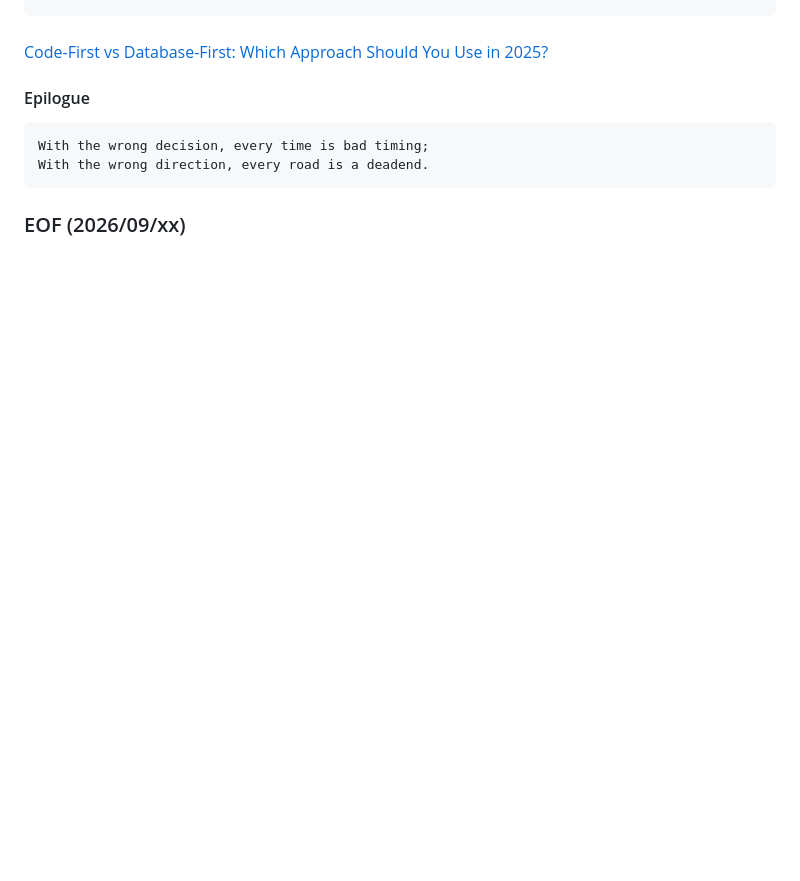
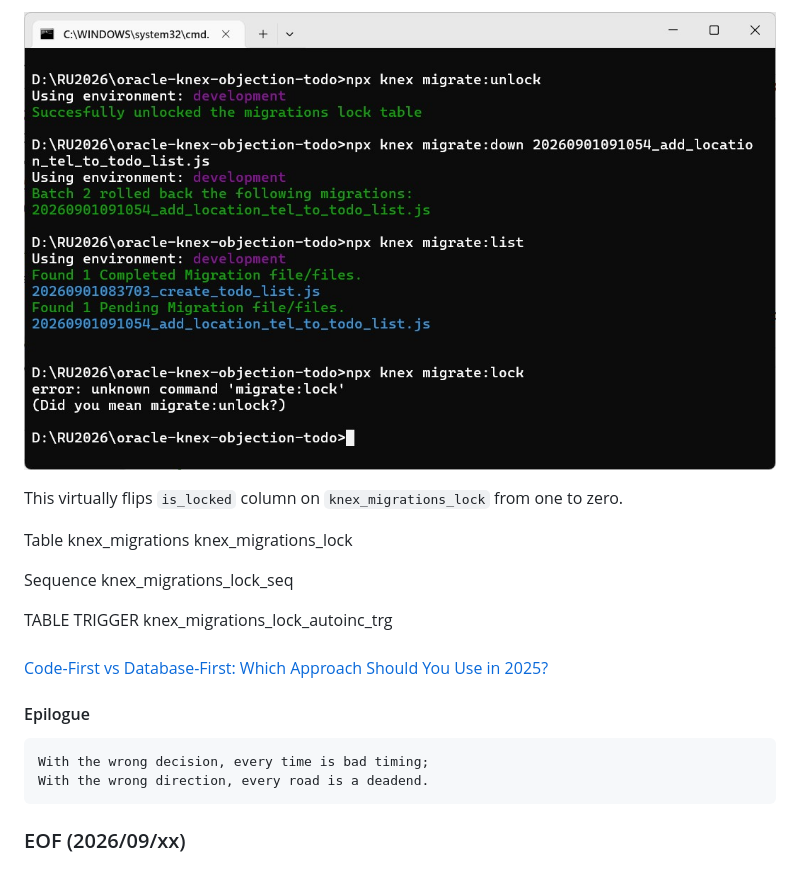
Before and after one commit to Albert0i/oracle-knex-objection-todo, a Markdown page: README.Cont.md, the part around one of its changes. Drawn GitHub-style; pictures changed too: img/npx-knex-migrate-unlock.JPG (added); blank space fills up the shorter version.

```diff
--- a/README.Cont.md
+++ b/README.Cont.md
@@ -267,3 +329,22 @@ FROM "knex_migrations";
+![alt migrate unlock](img/npx-knex-migrate-unlock.JPG)
+
+This virtually flips `is_locked` column on `knex_migrations_lock` from one to zero.
+
+
+
+
+
+Table
+knex_migrations
+knex_migrations_lock
+
+Sequence
+knex_migrations_lock_seq
+
+TABLE TRIGGER
+knex_migrations_lock_autoinc_trg
+
+
 ####
 ####
 ####
```
Also changed, not shown: other parts of README.Cont.md (+63 -1 lines), img/npx-knex-migrate-corrupt.JPG (added), img/npx-knex-migrate-lock.JPG (added).
